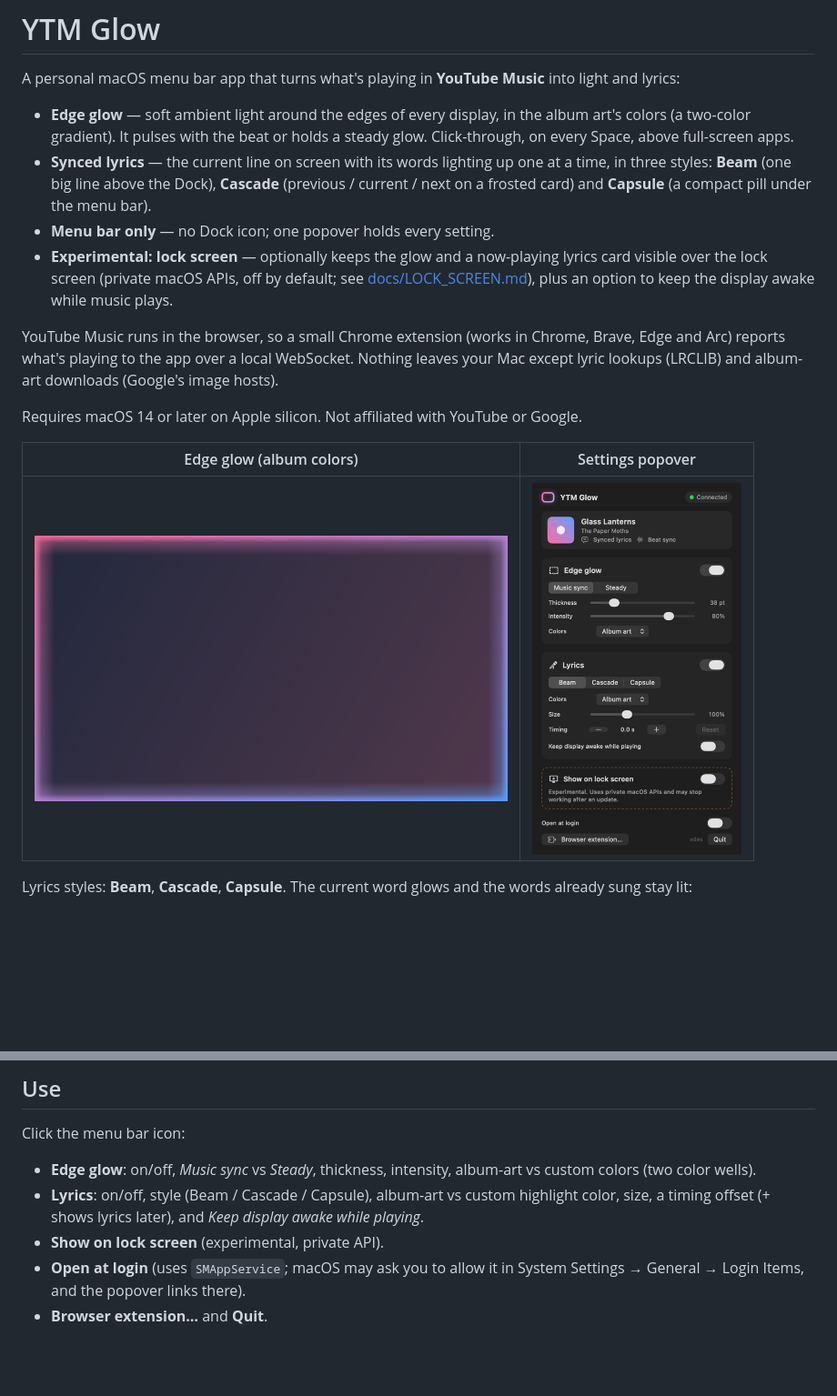
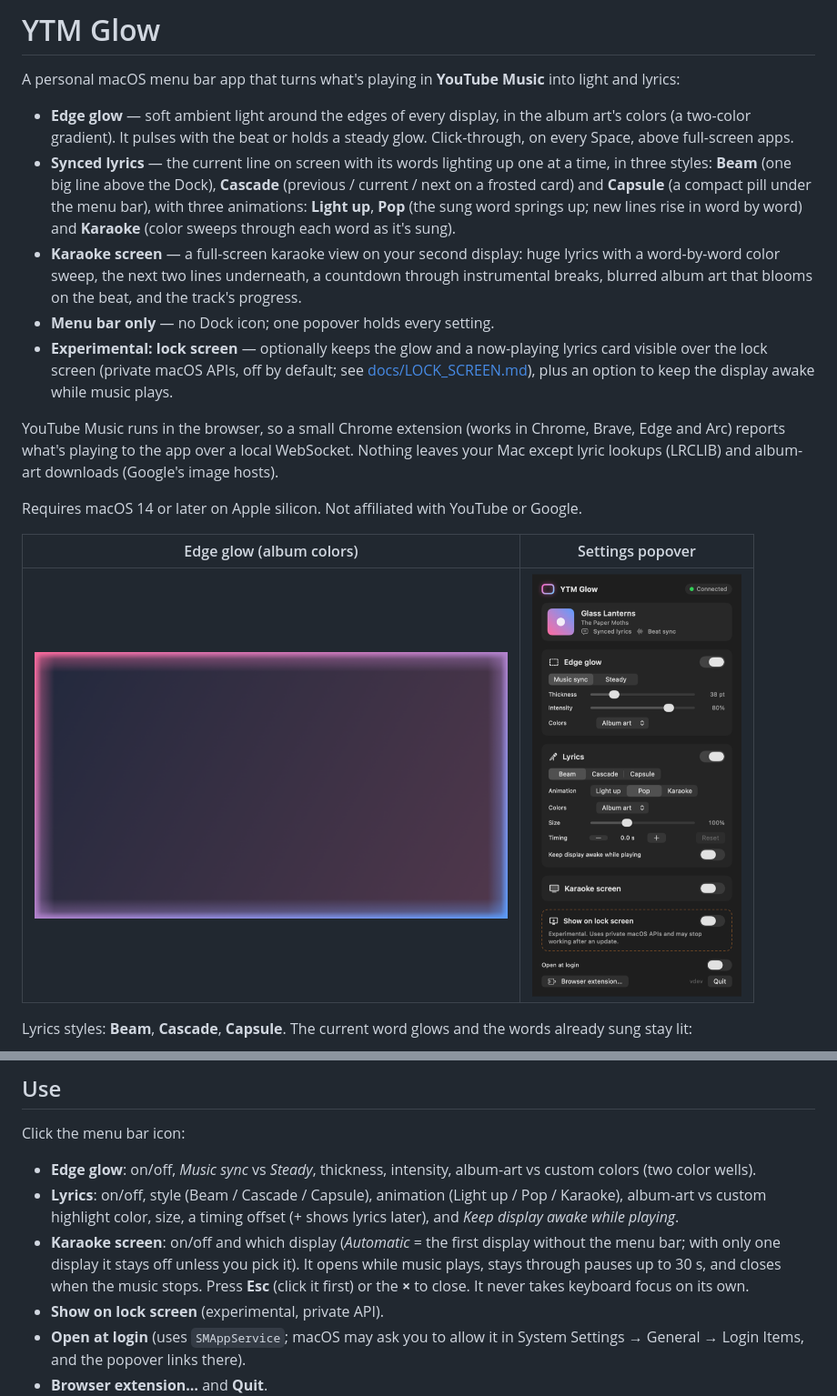
Before and after one commit to SaandeepB/YTM-Glow, a Markdown page: README.md, 2 parts joined by grey strips. Shown at 91% size. GitHub-like rendering; pictures changed too: docs/images/popover.png; blank space fills up the shorter version.

Commit message:
Document karaoke screen and lyric animations, refresh screenshots
Co-Authored-By: Claude Opus 5.5 (1M context) <noreply@anthropic.com>

```diff
--- a/README.md
+++ b/README.md
@@ -11,7 +11,13 @@ into light and lyrics:
 - **Synced lyrics** — the current line on screen with its words lighting up one
   at a time, in three styles: **Beam** (one big line above the Dock),
   **Cascade** (previous / current / next on a frosted card) and **Capsule** (a
-  compact pill under the menu bar).
+  compact pill under the menu bar), with three animations: **Light up**,
+  **Pop** (the sung word springs up; new lines rise in word by word) and
+  **Karaoke** (color sweeps through each word as it's sung).
+- **Karaoke screen** — a full-screen karaoke view on your second display:
+  huge lyrics with a word-by-word color sweep, the next two lines underneath,
+  a countdown through instrumental breaks, blurred album art that blooms on the
+  beat, and the track's progress.
 - **Menu bar only** — no Dock icon; one popover holds every setting.
 - **Experimental: lock screen** — optionally keeps the glow and a now-playing
   lyrics card visible over the lock screen (private macOS APIs, off by
@@ -74,9 +89,14 @@ Click the menu bar icon:
 
 - **Edge glow**: on/off, *Music sync* vs *Steady*, thickness, intensity,
   album-art vs custom colors (two color wells).
-- **Lyrics**: on/off, style (Beam / Cascade / Capsule), album-art vs custom
-  highlight color, size, a timing offset (+ shows lyrics later), and *Keep
-  display awake while playing*.
+- **Lyrics**: on/off, style (Beam / Cascade / Capsule), animation (Light up /
+  Pop / Karaoke), album-art vs custom highlight color, size, a timing offset
+  (+ shows lyrics later), and *Keep display awake while playing*.
+- **Karaoke screen**: on/off and which display (*Automatic* = the first display
+  without the menu bar; with only one display it stays off unless you pick
+  it). It opens while music plays, stays through pauses up to 30 s, and closes
+  when the music stops. Press **Esc** (click it first) or the **×** to close.
+  It never takes keyboard focus on its own.
 - **Show on lock screen** (experimental, private API).
 - **Open at login** (uses `SMAppService`; macOS may ask you to allow it in
   System Settings → General → Login Items, and the popover links there).
```
Also changed, not shown: other parts of README.md (+9 -0 lines), docs/MANUAL_QA.md (+15 -0 lines), docs/images/animation-karaoke.png (added), docs/images/animation-pop.png (added), docs/images/karaoke-screen.png (added), docs/images/lyrics-beam.png.
